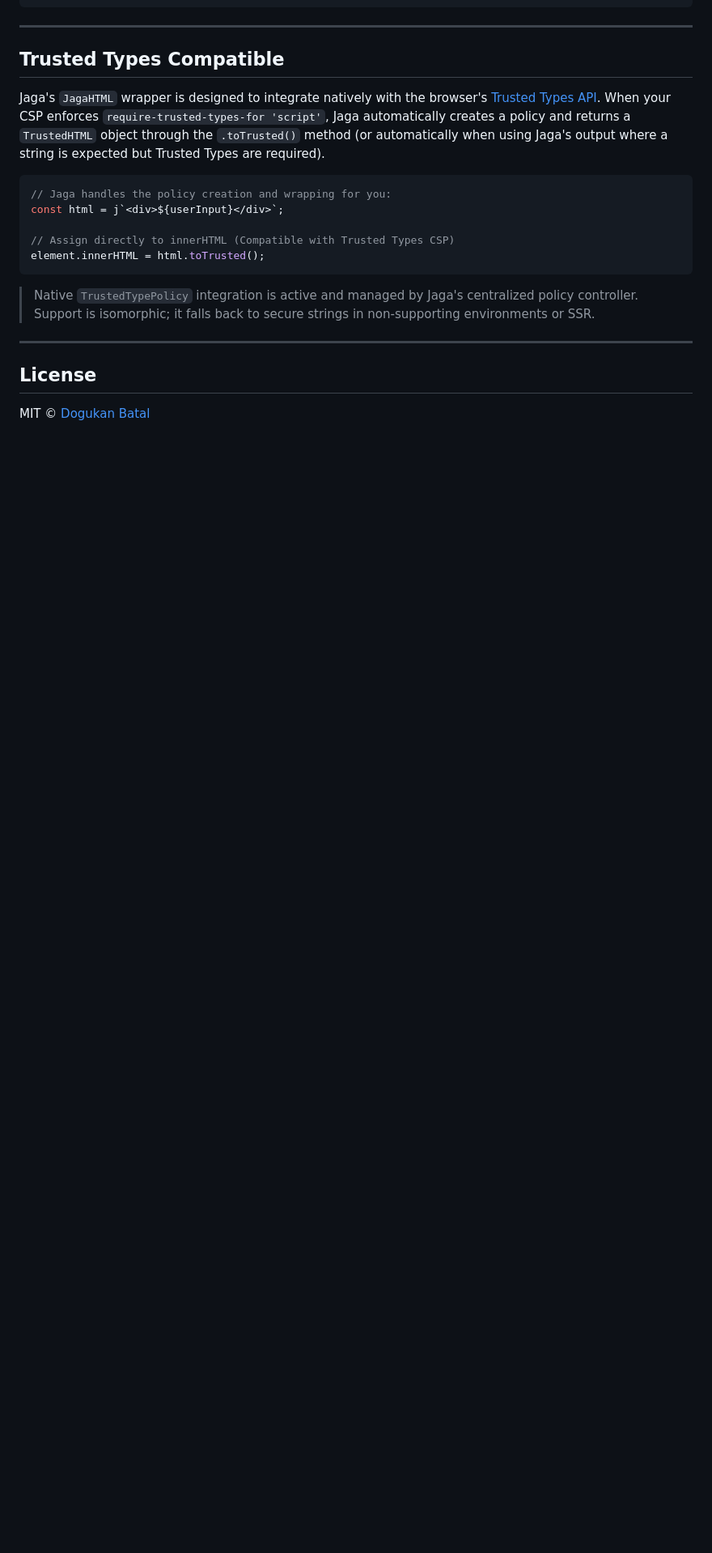
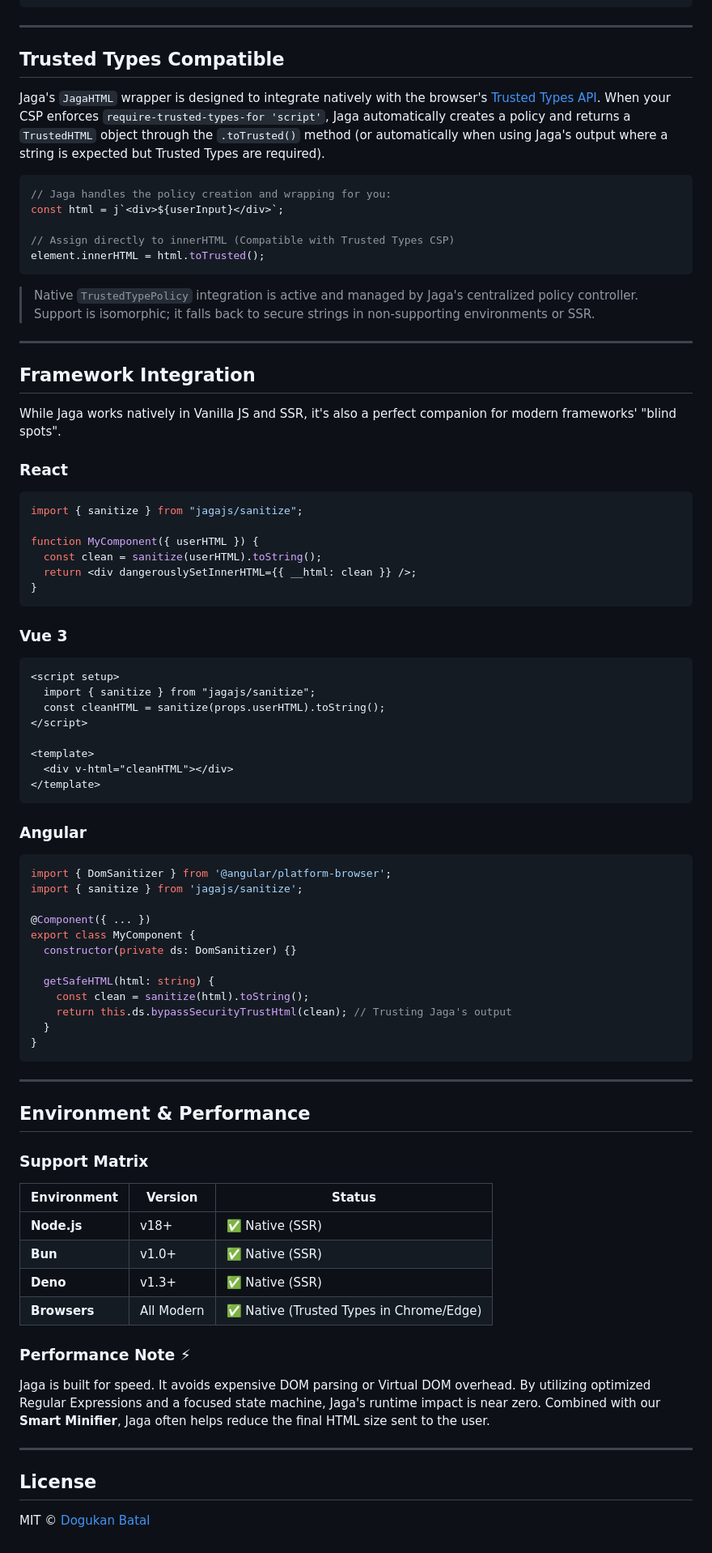
Before and after one commit to dgknbtl/jaga, a Markdown page: README.md, the part around one of its changes. Shown at 81% size. GitHub-like rendering; blank space fills up the shorter version.

Commit message:
docs: add framework integration examples, support matrix, and manifesto link to README

````diff
--- a/README.md
+++ b/README.md
@@ -184,6 +186,70 @@ element.innerHTML = html.toTrusted();
 
 ---
 
+## Framework Integration
+
+While Jaga works natively in Vanilla JS and SSR, it's also a perfect companion for modern frameworks' "blind spots".
+
+### React
+
+```javascript
+import { sanitize } from "jagajs/sanitize";
+
+function MyComponent({ userHTML }) {
+  const clean = sanitize(userHTML).toString();
+  return <div dangerouslySetInnerHTML={{ __html: clean }} />;
+}
+```
+
+### Vue 3
+
+```html
+<script setup>
+  import { sanitize } from "jagajs/sanitize";
+  const cleanHTML = sanitize(props.userHTML).toString();
+</script>
+
+<template>
+  <div v-html="cleanHTML"></div>
+</template>
+```
+
+### Angular
+
+```typescript
+import { DomSanitizer } from '@angular/platform-browser';
+import { sanitize } from 'jagajs/sanitize';
+
+@Component({ ... })
+export class MyComponent {
+  constructor(private ds: DomSanitizer) {}
+
+  getSafeHTML(html: string) {
+    const clean = sanitize(html).toString();
+    return this.ds.bypassSecurityTrustHtml(clean); // Trusting Jaga's output
+  }
+}
+```
+
+---
+
+## Environment & Performance
+
+### Support Matrix
+
+| Environment  | Version    | Status                                   |
+| ------------ | ---------- | ---------------------------------------- |
+| **Node.js**  | v18+       | ✅ Native (SSR)                          |
+| **Bun**      | v1.0+      | ✅ Native (SSR)                          |
+| **Deno**     | v1.3+      | ✅ Native (SSR)                          |
+| **Browsers** | All Modern | ✅ Native (Trusted Types in Chrome/Edge) |
+
+### Performance Note ⚡
+
+Jaga is built for speed. It avoids expensive DOM parsing or Virtual DOM overhead. By utilizing optimized Regular Expressions and a focused state machine, Jaga's runtime impact is near zero. Combined with our **Smart Minifier**, Jaga often helps reduce the final HTML size sent to the user.
+
+---
+
 ## License
 
 MIT © [Dogukan Batal](https://github.com/dgknbtl)
````
Also changed, not shown: other parts of README.md (+11 -9 lines).
